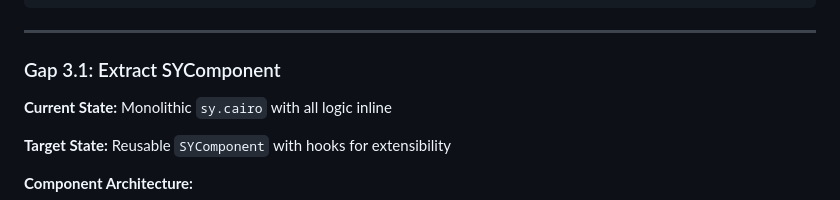
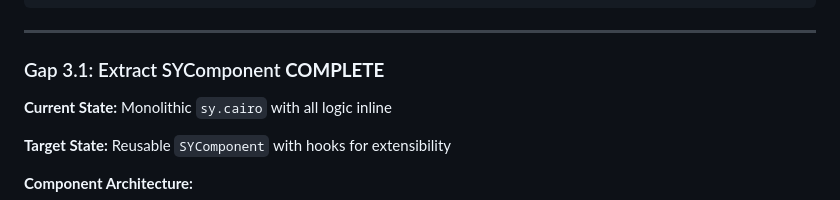
Before and after one commit to ametel01/horizon-starknet, a Markdown page: contracts/SY_GAP_DEVELOPMENT_PLAN.md, the part around the change. Rendered like a GitHub page.

Commit message:
Mark Gap 3.1 (Extract SYComponent) as complete

```diff
--- a/contracts/SY_GAP_DEVELOPMENT_PLAN.md
+++ b/contracts/SY_GAP_DEVELOPMENT_PLAN.md
@@ -436,7 +436,7 @@ src/
 
 ---
 
-### Gap 3.1: Extract SYComponent
+### Gap 3.1: Extract SYComponent **COMPLETE**
 
 **Current State:** Monolithic `sy.cairo` with all logic inline
 
```
